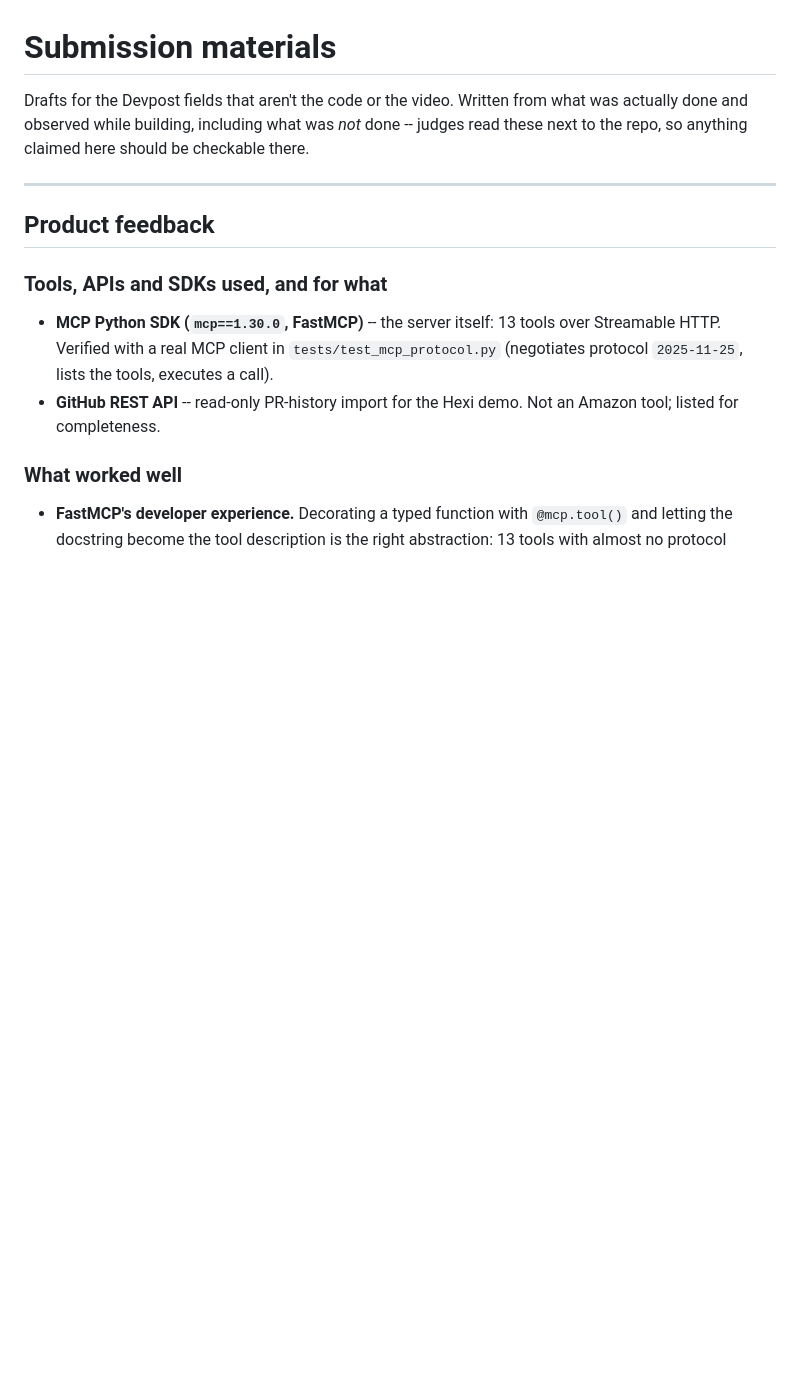
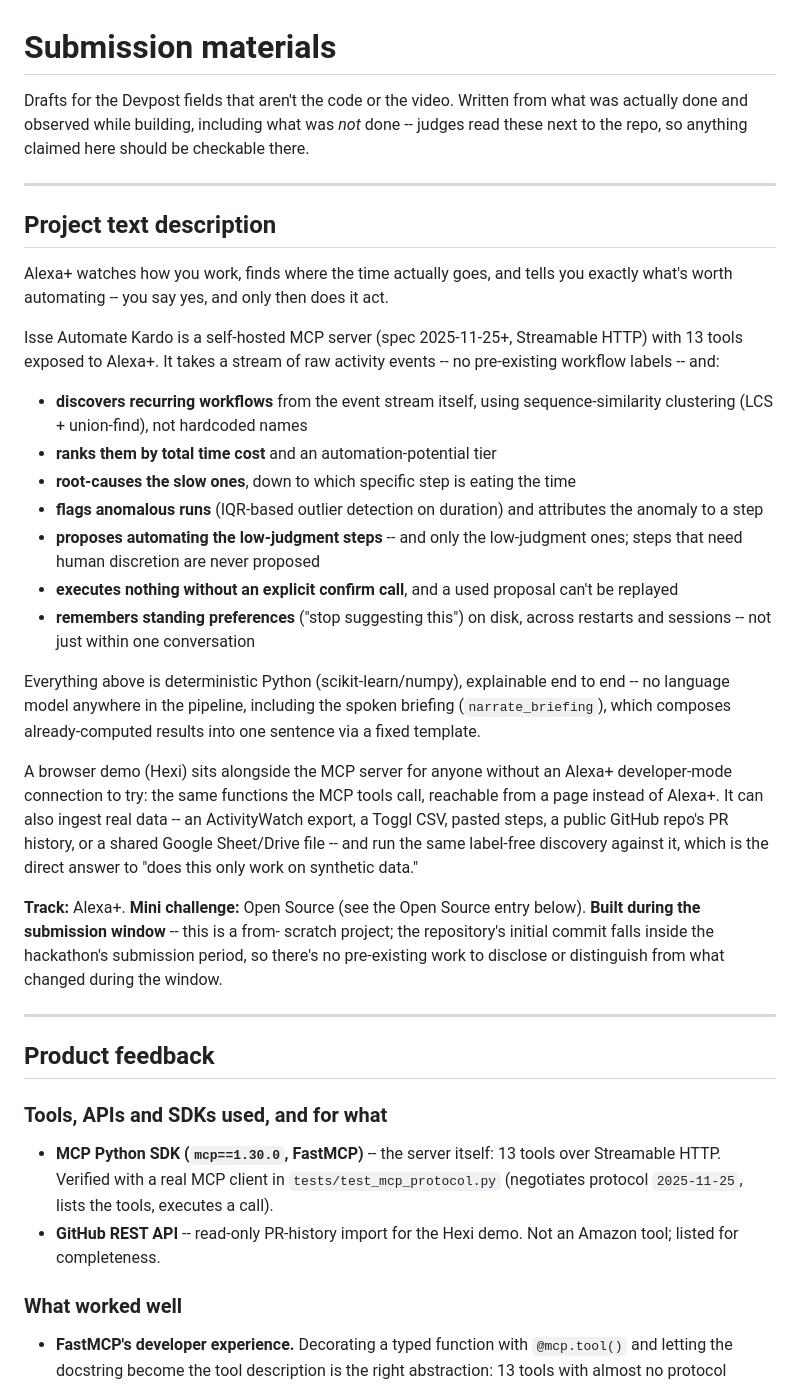
Before and after one commit to aashnology/Isse-Automate-Kardo, a Markdown page: docs/SUBMISSION_MATERIALS.md, the part around one of its changes. Rendered like a GitHub page; blank space fills up the shorter version.

Commit message:
docs: draft the Devpost project text description and Open Source entry
SUBMISSION_MATERIALS.md had product feedback and the friction log but
never the actual 'what it does and how it works' text description
Devpost requires, or the Open Source mini-challenge's required fields
(contribution URL, repo URL, username, description). Added both.

Also confirmed and noted: this repo's initial commit falls inside the
hackathon's submission window (git log shows no history before it), so
the 'what changed during the submission window' disclosure Devpost
requires for pre-existing projects doesn't apply here -- there's no
pre-existing project to distinguish from.

One placeholder left deliberately unfilled: the actual PR URL for the
ActivityWatch/aw-client contribution (PR #122, per prior context) --
not fabricated since it wasn't available to verify.

```diff
--- a/docs/SUBMISSION_MATERIALS.md
+++ b/docs/SUBMISSION_MATERIALS.md
@@ -4,6 +4,51 @@ Drafts for the Devpost fields that aren't the code or the video. Written
 from what was actually done and observed while building, including what was
 *not* done -- judges read these next to the repo, so anything claimed here
 should be checkable there.
+
+---
+
+## Project text description
+
+Alexa+ watches how you work, finds where the time actually goes, and tells
+you exactly what's worth automating -- you say yes, and only then does it
+act.
+
+Isse Automate Kardo is a self-hosted MCP server (spec 2025-11-25+,
+Streamable HTTP) with 13 tools exposed to Alexa+. It takes a stream of raw
+activity events -- no pre-existing workflow labels -- and:
+
+- **discovers recurring workflows** from the event stream itself, using
+  sequence-similarity clustering (LCS + union-find), not hardcoded names
+- **ranks them by total time cost** and an automation-potential tier
+- **root-causes the slow ones**, down to which specific step is eating the
+  time
+- **flags anomalous runs** (IQR-based outlier detection on duration) and
+  attributes the anomaly to a step
+- **proposes automating the low-judgment steps** -- and only the
+  low-judgment ones; steps that need human discretion are never proposed
+- **executes nothing without an explicit confirm call**, and a used
+  proposal can't be replayed
+- **remembers standing preferences** ("stop suggesting this") on disk,
+  across restarts and sessions -- not just within one conversation
+
+Everything above is deterministic Python (scikit-learn/numpy), explainable
+end to end -- no language model anywhere in the pipeline, including the
+spoken briefing (`narrate_briefing`), which composes already-computed
+results into one sentence via a fixed template.
+
+A browser demo (Hexi) sits alongside the MCP server for anyone without an
+Alexa+ developer-mode connection to try: the same functions the MCP tools
+call, reachable from a page instead of Alexa+. It can also ingest real
+data -- an ActivityWatch export, a Toggl CSV, pasted steps, a public
+GitHub repo's PR history, or a shared Google Sheet/Drive file -- and run
+the same label-free discovery against it, which is the direct answer to
+"does this only work on synthetic data."
+
+**Track:** Alexa+. **Mini challenge:** Open Source (see the Open Source
+entry below). **Built during the submission window** -- this is a from-
+scratch project; the repository's initial commit falls inside the
+hackathon's submission period, so there's no pre-existing work to
+disclose or distinguish from what changed during the window.
 
 ---
 
```
Also changed, not shown: other parts of docs/SUBMISSION_MATERIALS.md (+17 -0 lines).
